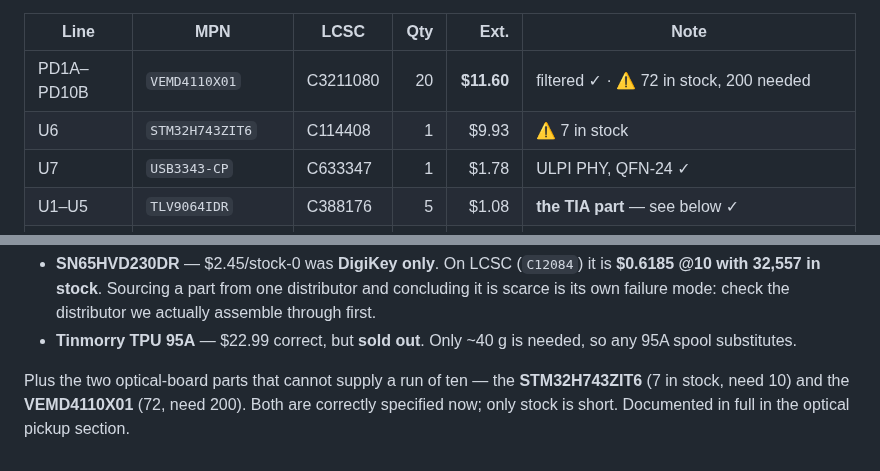
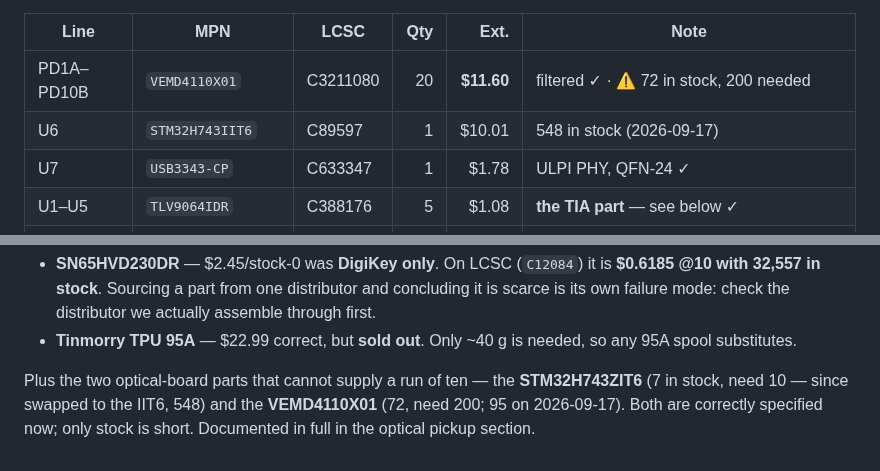
Before and after one commit to gustebeast/public-steel-guitar, a Markdown page: BOM.md, 2 parts joined by grey strips. GitHub-like rendering.

```diff
--- a/BOM.md
+++ b/BOM.md
@@ -692,7 +692,7 @@ Basic classes (no feeder charge):
 | Line | MPN | LCSC | Qty | Ext. | Note |
 |---|---|---|--:|--:|---|
 | PD1A–PD10B | `VEMD4110X01` | C3211080 | 20 | **$11.60** | filtered ✓ · ⚠ 72 in stock, 200 needed |
-| U6 | `STM32H743ZIT6` | C114408 | 1 | $9.93 | ⚠ 7 in stock |
+| U6 | `STM32H743IIT6` | C89597 | 1 | $10.01 | 548 in stock (2026-09-17) |
 | U7 | `USB3343-CP` | C633347 | 1 | $1.78 | ULPI PHY, QFN-24 ✓ |
 | U1–U5 | `TLV9064IDR` | C388176 | 5 | $1.08 | **the TIA part** — see below ✓ |
 | U9 | `SPX3819M5-L-3-3/TR` | C9055 | 1 | $0.30 | 3V3 **analog**, 40 µVrms ✓ |
@@ -1583,6 +1594,6 @@ Two rows verified but flagged for **availability**, not price:
   so any 95A spool substitutes.
 
 Plus the two optical-board parts that cannot supply a run of ten — the
-**STM32H743ZIT6** (7 in stock, need 10) and the **VEMD4110X01** (72, need 200).
+**STM32H743ZIT6** (7 in stock, need 10 — since swapped to the IIT6, 548) and the **VEMD4110X01** (72, need 200; 95 on 2026-09-17).
 Both are correctly specified now; only stock is short. Documented in full in the
 optical pickup section.
```
Also changed, not shown: other parts of BOM.md (+16 -5 lines).
